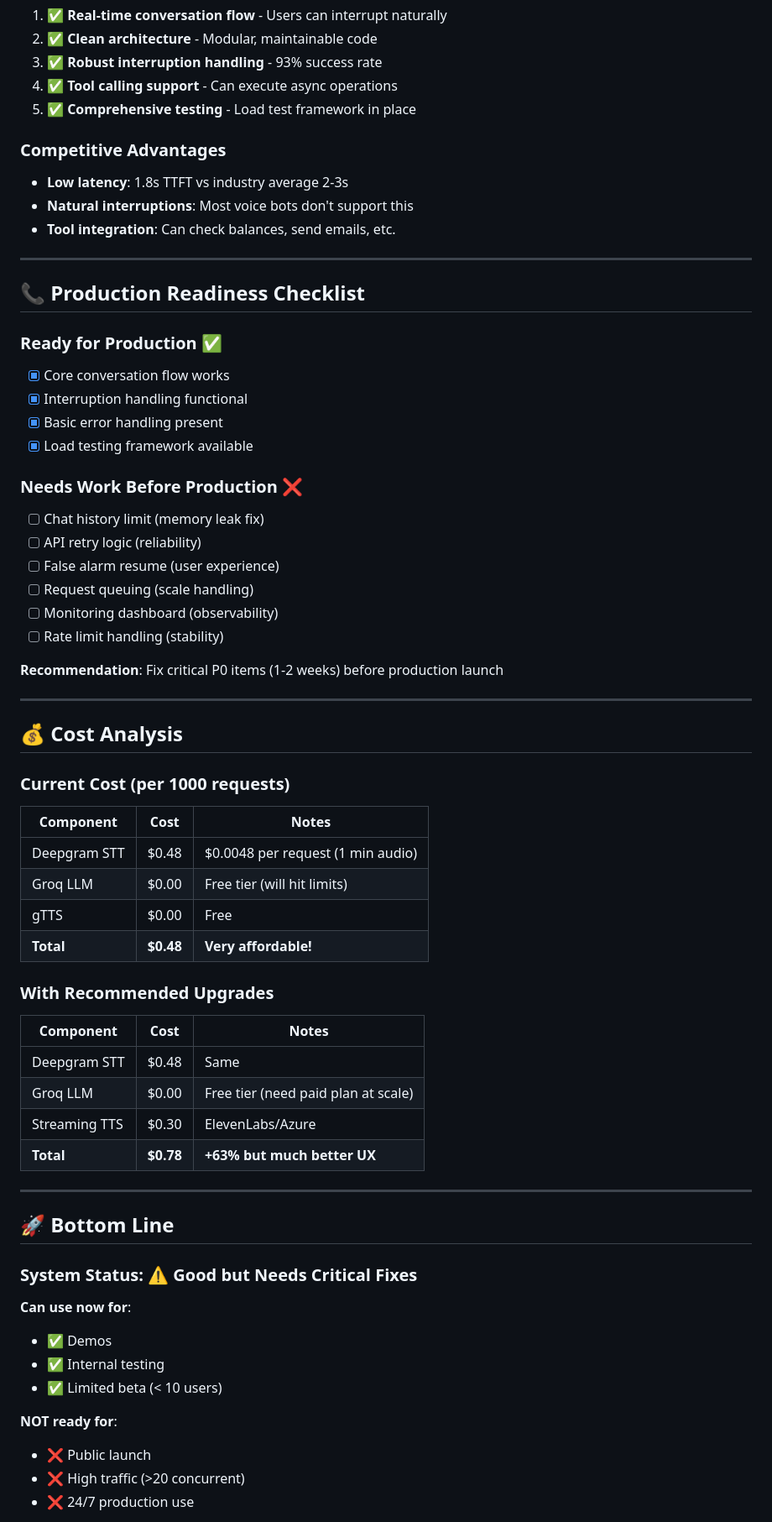
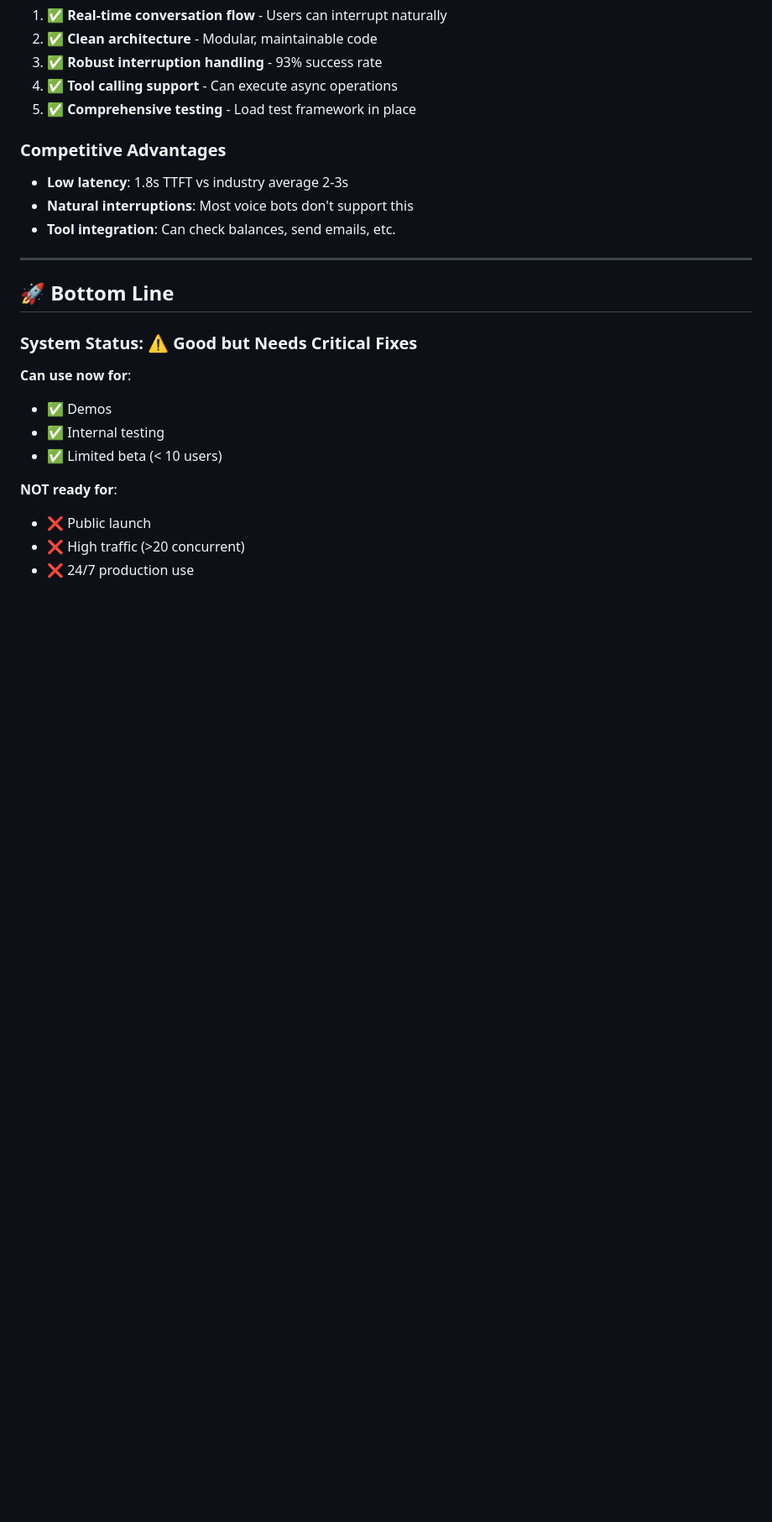
Before and after one commit to siddhartha9/interruption_aware_voice_bot, a Markdown page: PERFORMANCE.md, the part around the change printed below. Shown: that part at 84% size. Drawn GitHub-style; blank space fills up the shorter version.

```diff
--- a/PERFORMANCE.md
+++ b/PERFORMANCE.md
@@ -222,47 +109,6 @@ if not has_audio_to_resume():
 
 ---
 
-## 📞 Production Readiness Checklist
-
-### Ready for Production ✅
-- [x] Core conversation flow works
-- [x] Interruption handling functional
-- [x] Basic error handling present
-- [x] Load testing framework available
-
-### Needs Work Before Production ❌
-- [ ] Chat history limit (memory leak fix)
-- [ ] API retry logic (reliability)
-- [ ] False alarm resume (user experience)
-- [ ] Request queuing (scale handling)
-- [ ] Monitoring dashboard (observability)
-- [ ] Rate limit handling (stability)
-
-**Recommendation**: Fix critical P0 items (1-2 weeks) before production launch
-
----
-
-## 💰 Cost Analysis
-
-### Current Cost (per 1000 requests)
-
-| Component | Cost | Notes |
-|-----------|------|-------|
-| Deepgram STT | $0.48 | $0.0048 per request (1 min audio) |
-| Groq LLM | $0.00 | Free tier (will hit limits) |
-| gTTS | $0.00 | Free |
-| **Total** | **$0.48** | **Very affordable!** |
-
-### With Recommended Upgrades
-
-| Component | Cost | Notes |
-|-----------|------|-------|
-| Deepgram STT | $0.48 | Same |
-| Groq LLM | $0.00 | Free tier (need paid plan at scale) |
-| Streaming TTS | $0.30 | ElevenLabs/Azure |
-| **Total** | **$0.78** | **+63% but much better UX** |
-
----
 
 ## 🚀 Bottom Line
 
```
Also changed, not shown: other parts of PERFORMANCE.md (+0 -113 lines).
